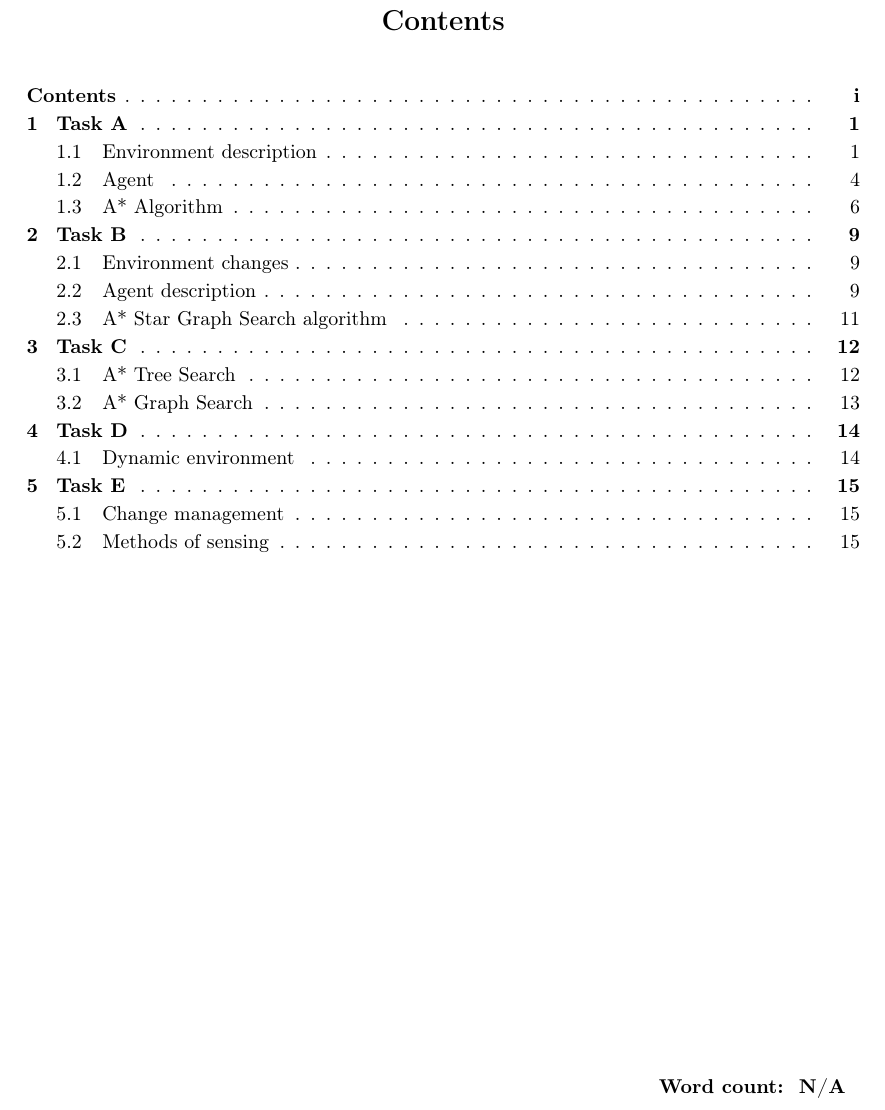
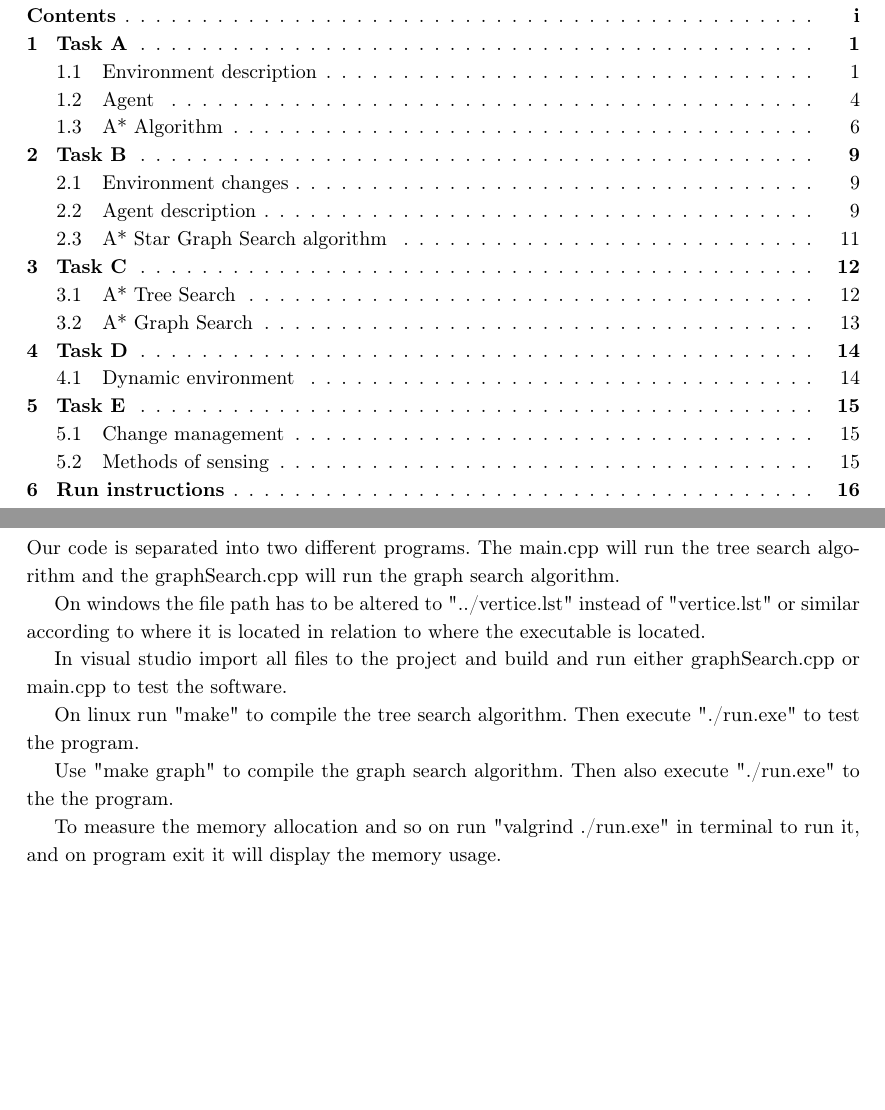
Before and after one commit to IMT3591/AI_assigment2, a LaTeX thesis (report/main.tex): part of page 2 of 17 before the commit and two parts of pages 2 and 18 of 18 after it, the two joined at a grey line, cut so that both start at the same text, the shorter picture padded with empty space. Compiled offline with pdfLaTeX.

```diff
--- a/report/main.tex
+++ b/report/main.tex
@@ -13,8 +13,6 @@
 	%\input{glossary}
 	\makefrontpages
 	\tableofcontents
-	\vfill \hfill \textbf{ Word count: \wordcount} % Requirement according to the template
-                                       % to print word count without appendix
 	\showindex		%%lists of figures, codes, tables, glossary, etc
 
 	%% Chapters for the text
@@ -23,15 +21,26 @@
 	\input{chapters/task_c}
 	\input{chapters/task_d}
 	\input{chapters/task_e}
-	%\input{chapters/}
-	%\input{chapters/}
 
-	%% Bibliography
-	%\bibliographystyle{unsrt}
-	%\bibliography{main}
+	\chapter{Run instructions}
+		Our code is separated into two different programs. The main.cpp will run the
+		tree search algorithm and the graphSearch.cpp will run the graph search
+		algorithm.
 
-	%% APPENDICES
-	%\appendix %after this line all chapters will have leters instead of numbers
-	%\input{appendices}	%include file for all appendices
+		On windows the file path has to be altered to "../vertice.lst" instead of
+		"vertice.lst" or similar according to where it is located in relation to
+		where the executable is located.
+
+		In visual studio import all files to the project and build and run either
+		graphSearch.cpp or main.cpp to test the software.
+
+		On linux run "make" to compile the tree search algorithm. Then execute
+		"./run.exe" to test the program.
+
+		Use "make graph" to compile the graph search algorithm. Then also execute
+		"./run.exe" to the the program.
+
+		To measure the memory allocation and so on run "valgrind ./run.exe" in
+		terminal to run it, and on program exit it will display the memory usage.
 
 \end{document}
```
